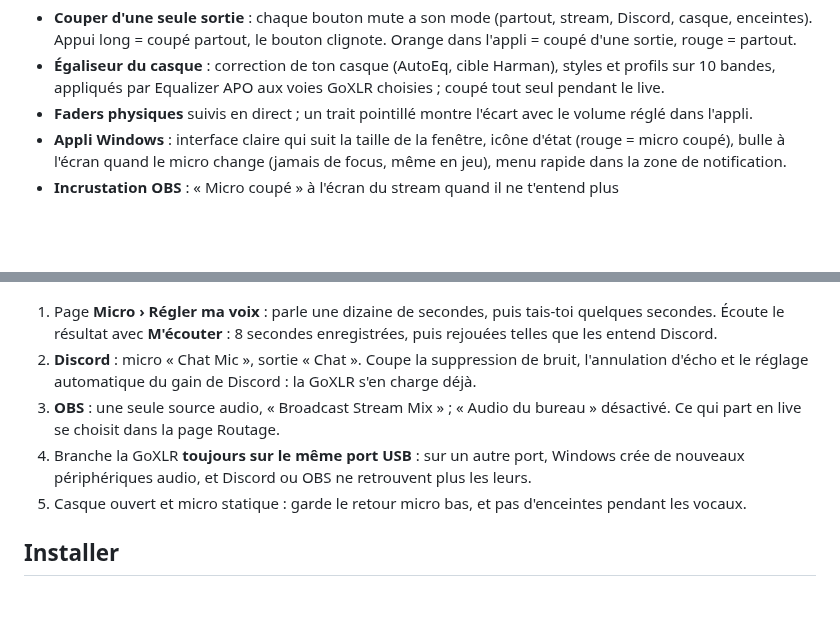
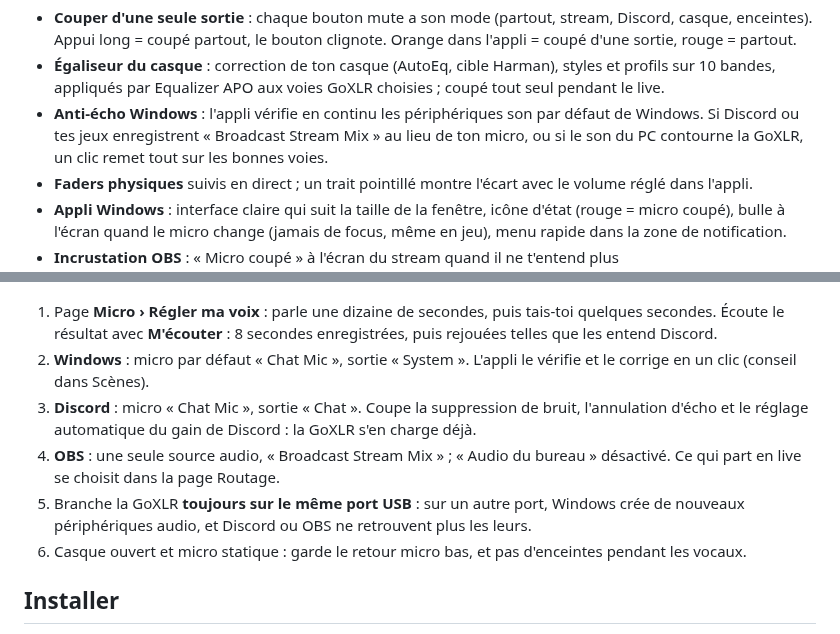
Before and after one commit to samirmedani/goxlr-mini, a Markdown page: README.md, 2 parts joined by grey strips. GitHub-like rendering; blank space fills up the shorter version.

Commit message:
GoXLR Mini 4.7.0 : anti-écho Windows, micro et sortie par défaut vérifiés et corrigés en un clic
Signed-off-by: samirmedani <40952685+samirmedani@users.noreply.github.com>

```diff
--- a/README.md
+++ b/README.md
@@ -55,6 +55,9 @@ et reprend la GoXLR dès qu'elle est rebranchée.
   Appui long = coupé partout, le bouton clignote. Orange dans l'appli = coupé d'une sortie, rouge = partout.
 - **Égaliseur du casque** : correction de ton casque (AutoEq, cible Harman), styles et profils sur 10 bandes, appliqués
   par Equalizer APO aux voies GoXLR choisies ; coupé tout seul pendant le live.
+- **Anti-écho Windows** : l'appli vérifie en continu les périphériques son par défaut de Windows. Si Discord ou tes
+  jeux enregistrent « Broadcast Stream Mix » au lieu de ton micro, ou si le son du PC contourne la GoXLR, un clic
+  remet tout sur les bonnes voies.
 - **Faders physiques** suivis en direct ; un trait pointillé montre l'écart avec le volume réglé dans l'appli.
 - **Appli Windows** : interface claire qui suit la taille de la fenêtre, icône d'état (rouge = micro coupé), bulle
   à l'écran quand le micro change (jamais de focus, même en jeu), menu rapide dans la zone de notification.
@@ -74,13 +81,15 @@ et reprend la GoXLR dès qu'elle est rebranchée.
 
 1. Page **Micro › Régler ma voix** : parle une dizaine de secondes, puis tais-toi quelques secondes. Écoute le
    résultat avec **M'écouter** : 8 secondes enregistrées, puis rejouées telles que les entend Discord.
-2. **Discord** : micro « Chat Mic », sortie « Chat ». Coupe la suppression de bruit, l'annulation d'écho et le
+2. **Windows** : micro par défaut « Chat Mic », sortie « System ». L'appli le vérifie et le corrige en un clic
+   (conseil dans Scènes).
+3. **Discord** : micro « Chat Mic », sortie « Chat ». Coupe la suppression de bruit, l'annulation d'écho et le
    réglage automatique du gain de Discord : la GoXLR s'en charge déjà.
-3. **OBS** : une seule source audio, « Broadcast Stream Mix » ; « Audio du bureau » désactivé. Ce qui part en
+4. **OBS** : une seule source audio, « Broadcast Stream Mix » ; « Audio du bureau » désactivé. Ce qui part en
    live se choisit dans la page Routage.
-4. Branche la GoXLR **toujours sur le même port USB** : sur un autre port, Windows crée de nouveaux périphériques
+5. Branche la GoXLR **toujours sur le même port USB** : sur un autre port, Windows crée de nouveaux périphériques
    audio, et Discord ou OBS ne retrouvent plus les leurs.
-5. Casque ouvert et micro statique : garde le retour micro bas, et pas d'enceintes pendant les vocaux.
+6. Casque ouvert et micro statique : garde le retour micro bas, et pas d'enceintes pendant les vocaux.
 
 ## Installer
 
```
Also changed, not shown: other parts of README.md (+4 -0 lines), CHANGELOG.md (+11 -0 lines), docs/captures/casque.jpg (added), 6 other files.
